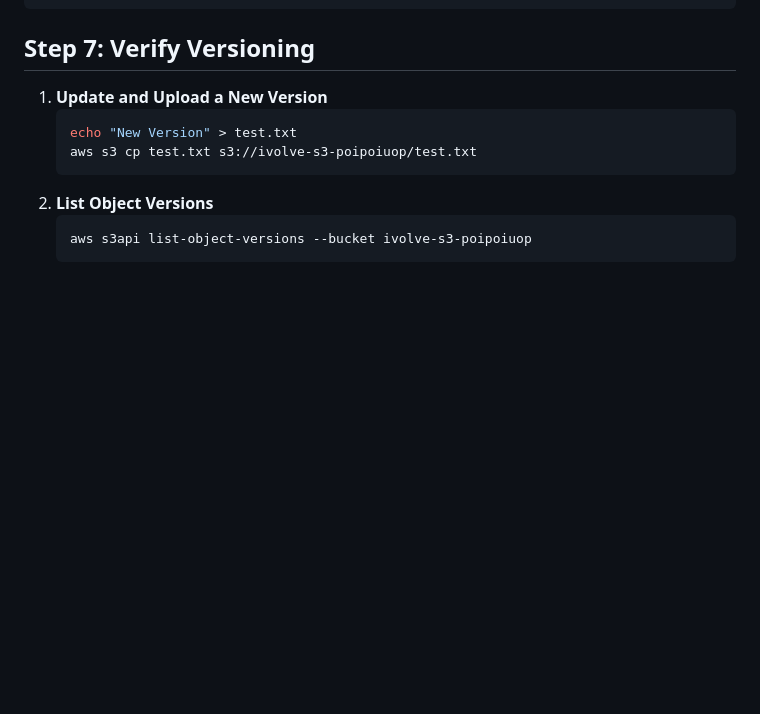
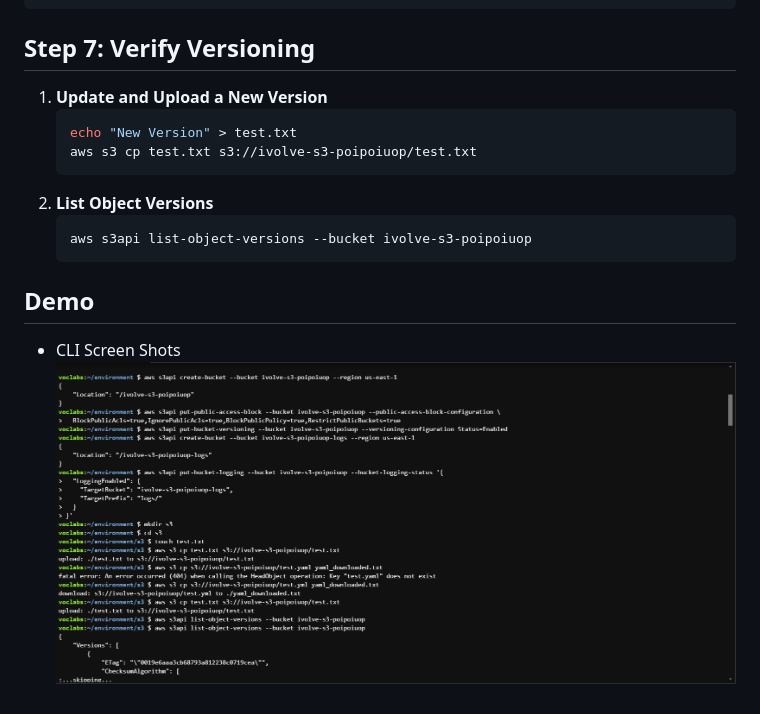
Before and after one commit to alielesawy/iVoloveTraining, a Markdown page: Amazon Web Services (AWS)/Day6/README.md, the part around the change. Drawn GitHub-style; pictures changed too: src/s3-cli.png (added); blank space fills up the shorter version.

Commit message:
Add demo section with CLI screenshots to Day 6 README

````diff
--- a/Amazon Web Services (AWS)/Day6/README.md
+++ b/Amazon Web Services (AWS)/Day6/README.md
@@ -56,3 +56,6 @@ aws s3 cp s3://ivolve-s3-poipoiuop/test.yaml yaml_downloaded.txt
    ```bash
    aws s3api list-object-versions --bucket ivolve-s3-poipoiuop
    ```
+## Demo
+- CLI Screen Shots
+![cli](/src/s3-cli.png)
````
